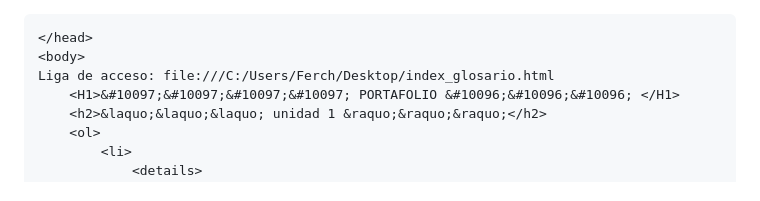
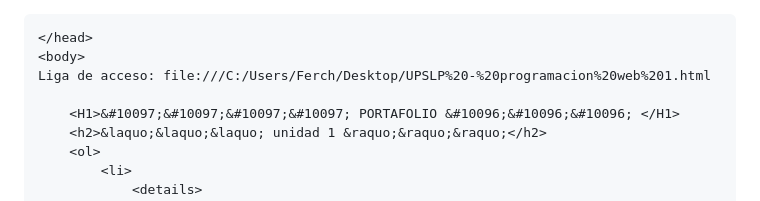
Before and after one commit to fernandodejesus/fernandodejesus183482.github.io, a Markdown page: README.md, the part around the change. Drawn GitHub-style.

```diff
--- a/README.md
+++ b/README.md
@@ -7,7 +7,8 @@
 
     </head>
     <body>
-    Liga de acceso: file:///C:/Users/Ferch/Desktop/index_glosario.html
+    Liga de acceso: file:///C:/Users/Ferch/Desktop/UPSLP%20-%20programacion%20web%201.html
+
         <H1>&#10097;&#10097;&#10097;&#10097; PORTAFOLIO &#10096;&#10096;&#10096; </H1>
         <h2>&laquo;&laquo;&laquo; unidad 1 &raquo;&raquo;&raquo;</h2>
         <ol>
```
